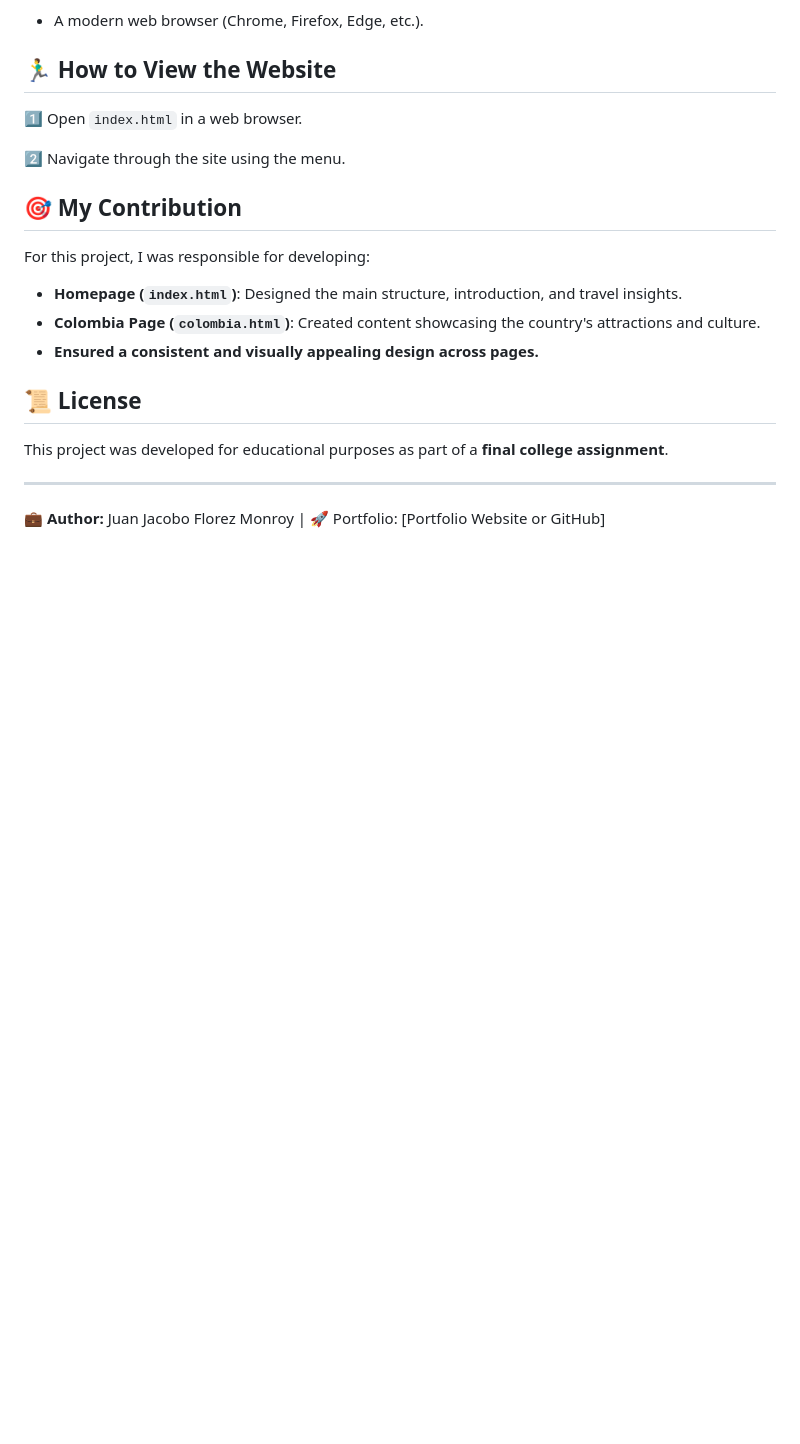
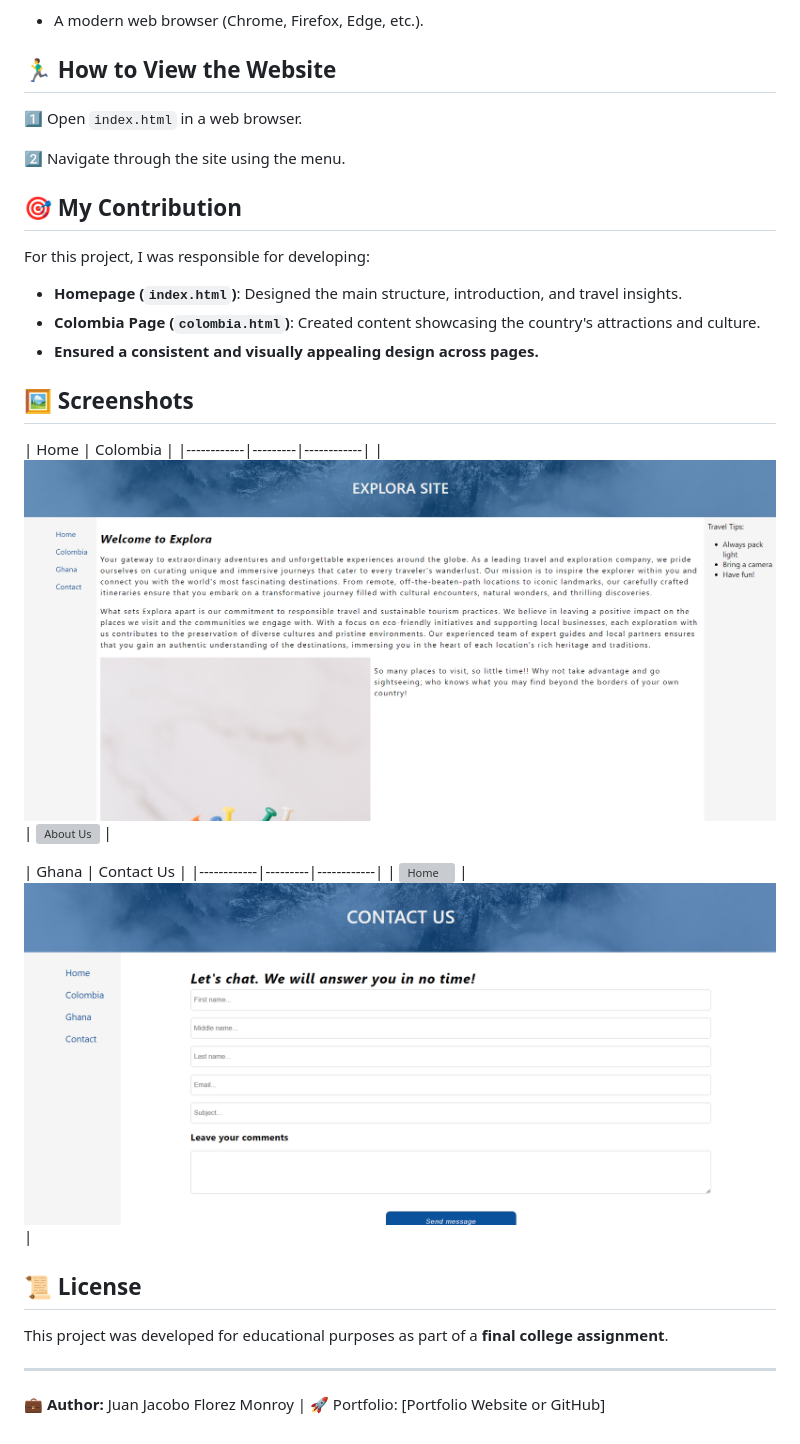
Before and after one commit to jjacoboflorez95/explora, a Markdown page: README.md, the part around the change. Rendered like a GitHub page; pictures changed too: images/github/contact.png (added), images/github/home.png (added); blank space fills up the shorter version; grey boxes are pictures that could not be loaded.

Commit message:
Updated README: added screenshots for project preview

```diff
--- a/README.md
+++ b/README.md
@@ -50,6 +50,16 @@ For this project, I was responsible for developing:
 - **Colombia Page (`colombia.html`)**: Created content showcasing the country's attractions and culture.
 - **Ensured a consistent and visually appealing design across pages.**
 
+## 🖼️ Screenshots
+
+| Home | Colombia |
+|------------|---------|------------|
+| ![Home](images/github/home.png) | ![About Us](images/github/colombia.png) |
+
+| Ghana | Contact Us |
+|------------|---------|------------|
+| ![Home](images/github/ghana.png) | ![About Us](images/github/contact.png) |
+
 ## 📜 License
 
 This project was developed for educational purposes as part of a **final college assignment**.
```
Also changed, not shown: 3 other files.
